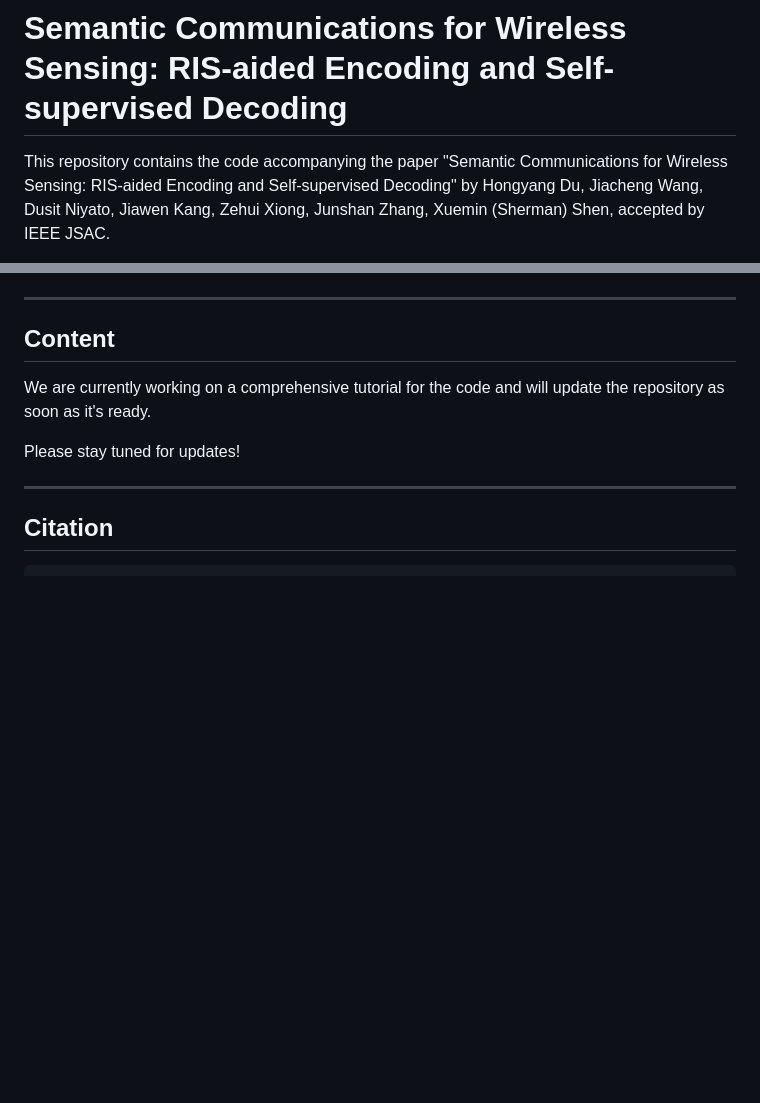
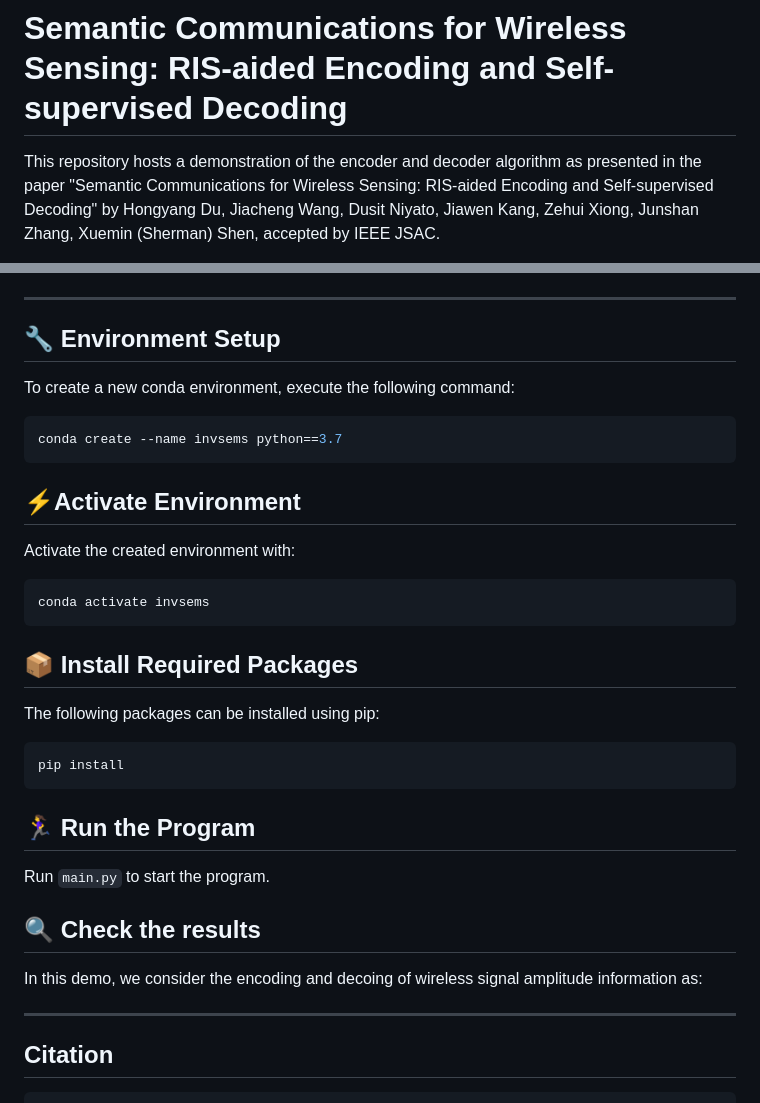
Before and after one commit to HongyangDu/SemSensing, a Markdown page: README.md, 2 parts joined by grey strips. GitHub-like rendering; blank space fills up the shorter version.

````diff
--- a/README.md
+++ b/README.md
@@ -1,4 +1,4 @@
 # Semantic Communications for Wireless Sensing: RIS-aided Encoding and Self-supervised Decoding
 
-This repository contains the code accompanying the paper "Semantic Communications for Wireless Sensing: RIS-aided Encoding and Self-supervised Decoding" by Hongyang Du, Jiacheng Wang, Dusit Niyato, Jiawen Kang, Zehui Xiong, Junshan Zhang, Xuemin (Sherman) Shen, accepted by IEEE JSAC.
+This repository hosts a demonstration of the encoder and decoder algorithm as presented in the paper "Semantic Communications for Wireless Sensing: RIS-aided Encoding and Self-supervised Decoding" by Hongyang Du, Jiacheng Wang, Dusit Niyato, Jiawen Kang, Zehui Xiong, Junshan Zhang, Xuemin (Sherman) Shen, accepted by IEEE JSAC.
 
@@ -6,11 +8,39 @@ The paper can be found at [ArXiv](https://arxiv.org/abs/2211.12727).
 
 ---
 
-## Content
+## 🔧 Environment Setup
 
-We are currently working on a comprehensive tutorial for the code and will update the repository as soon as it's ready.
+To create a new conda environment, execute the following command:
 
-Please stay tuned for updates!
+```bash
+conda create --name invsems python==3.7
+```
+
+## ⚡Activate Environment
+
+Activate the created environment with:
+
+```bash
+conda activate invsems
+```
+
+## 📦 Install Required Packages
+
+The following packages can be installed using pip:
+
+```bash
+pip install
+```
+
+## 🏃‍♀️ Run the Program
+
+Run `main.py` to start the program.
+
+## 🔍 Check the results
+
+In this demo, we consider the encoding and decoing of wireless signal amplitude information as:
+
+
 
 ---
 
````
Also changed, not shown: other parts of README.md (+3 -1 lines), readme/setpycharm.png (added), 1 other file.
